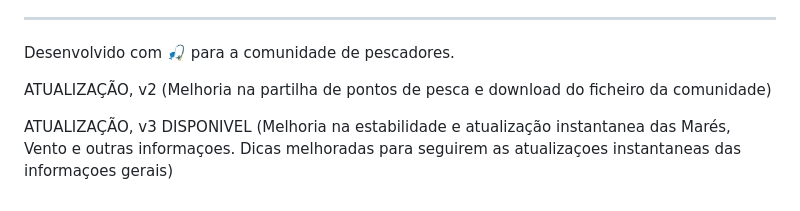
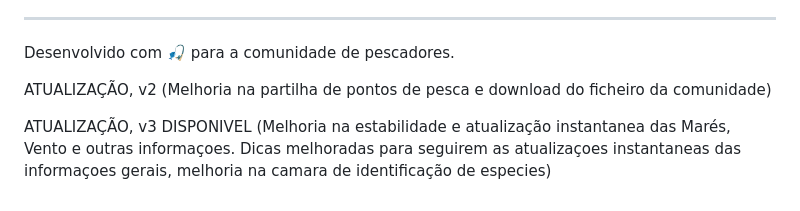
Before and after one commit to manelito20-star/Minha-Pesca-._., a Markdown page: README.md, the part around the change. GitHub-like rendering.

Commit message:
Update README with v3 features and improvements
Added improvements for species identification camera.

```diff
--- a/README.md
+++ b/README.md
@@ -52,4 +52,4 @@ Desenvolvido com 🎣 para a comunidade de pescadores.
 
 ATUALIZAÇÃO, v2 (Melhoria na partilha de pontos de pesca e download do ficheiro da comunidade)
 
-ATUALIZAÇÃO, v3 DISPONIVEL (Melhoria na estabilidade e atualização instantanea das Marés, Vento e outras informaçoes. Dicas melhoradas para seguirem as atualizaçoes instantaneas das informaçoes gerais)
+ATUALIZAÇÃO, v3 DISPONIVEL (Melhoria na estabilidade e atualização instantanea das Marés, Vento e outras informaçoes. Dicas melhoradas para seguirem as atualizaçoes instantaneas das informaçoes gerais, melhoria na camara de identificação de especies)
```
